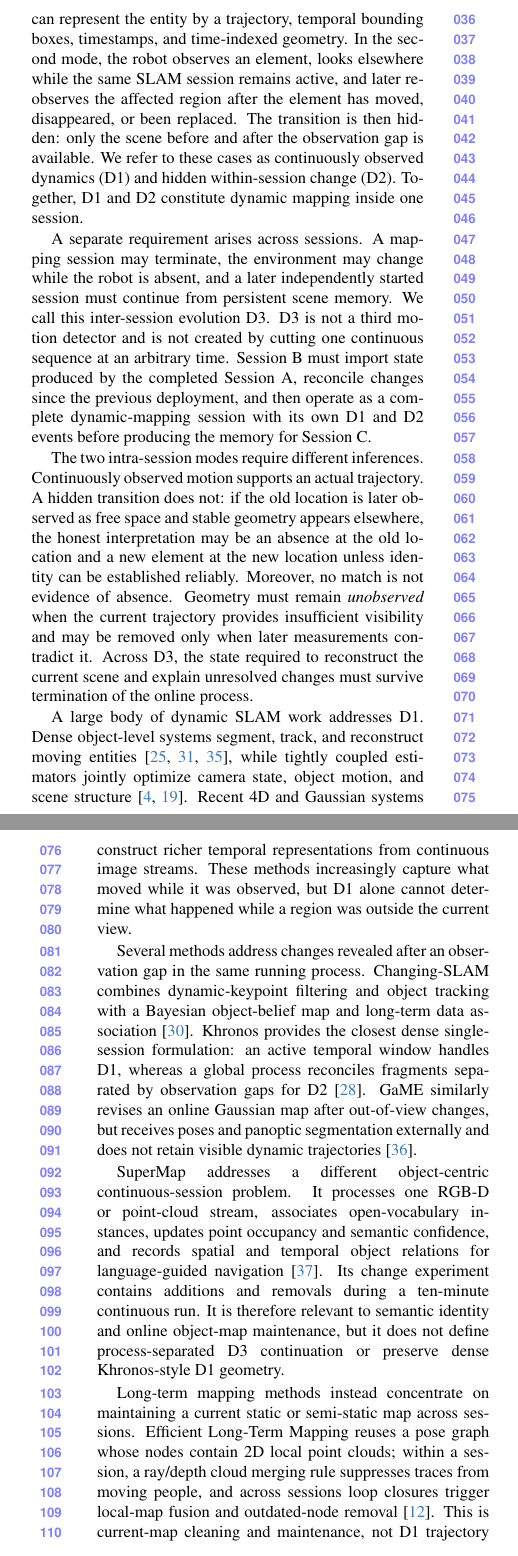
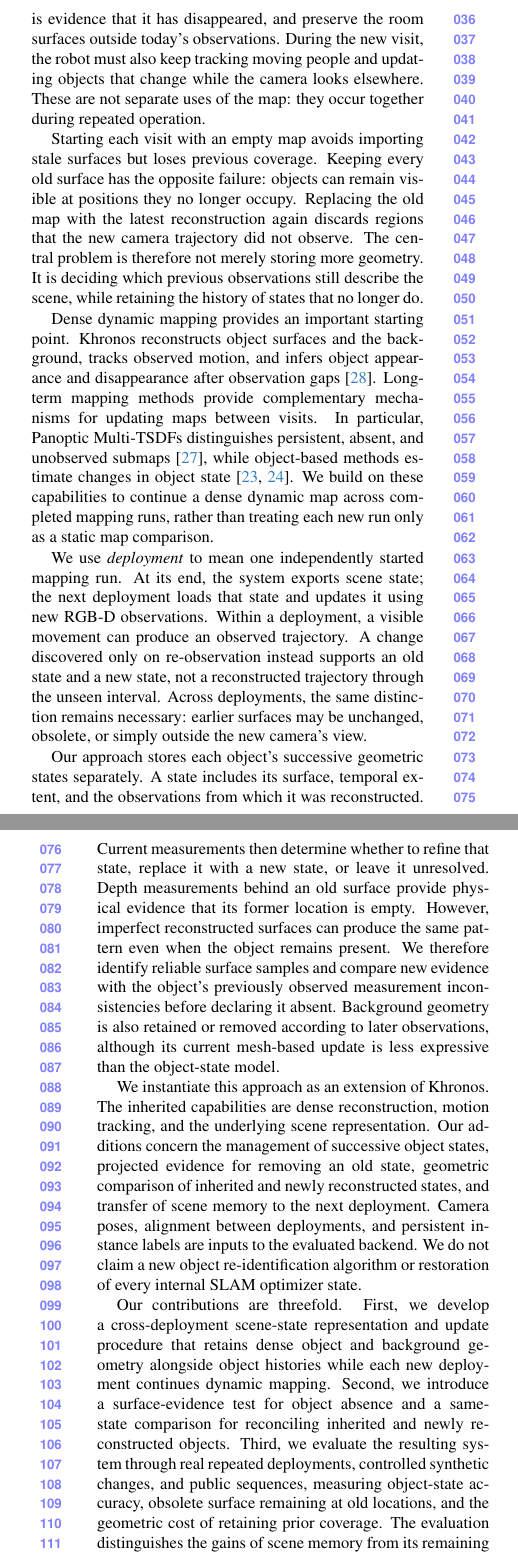
Before and after one commit to giltchcity/myncv---rpsl---daicma, a LaTeX paper (manuscript/main.tex, which reads manuscript/sec/1_intro.tex): two parts of the columns of pages 1 and 2 of 9, joined at a grey line, cut at the place of the change. Compiled offline with pdfLaTeX.

Commit message:
Rewrite introduction around the map-retention and stale-geometry problem

```diff
--- a/manuscript/sec/1_intro.tex
+++ b/manuscript/sec/1_intro.tex
@@ -1,14 +1,3 @@
 \section{Introduction}
 \label{sec:intro}
 
-Long-term robotic mapping has a two-level temporal structure. Within every
-continuously running mapping session, scene dynamics appear under two observation
-modes. In the first mode, an object moves while it remains visible to the robot;
-the system observes the transition itself and can represent the entity by a
-trajectory, temporal bounding boxes, timestamps, and time-indexed geometry. In
-the second mode, the robot observes an element, looks elsewhere while the same
-SLAM session remains active, and later re-observes the affected region after the
-element has moved, disappeared, or been replaced. The transition is then hidden:
-only the scene before and after the observation gap is available. We refer to
-these cases as continuously observed dynamics (D1) and hidden within-session
-change (D2). Together, D1 and D2 constitute dynamic mapping inside one session.
@@ -15,55 +7,55 @@ change (D2). Together, D1 and D2 constitute dynamic mapping inside one session.
+chair's obsolete position, retain the cabinet until there is evidence that it
+has disappeared, and preserve the room surfaces outside today's observations.
+During the new visit, the robot must also keep tracking moving people and
+updating objects that change while the camera looks elsewhere. These are not
+separate uses of the map: they occur together during repeated operation.
 
-A separate requirement arises across sessions. A mapping session may terminate,
-the environment may change while the robot is absent, and a later independently
-started session must continue from persistent scene memory. We call this
-inter-session evolution D3. D3 is not a third motion detector and is not created
-by cutting one continuous sequence at an arbitrary time. Session B must import
-state produced by the completed Session A, reconcile changes since the previous
-deployment, and then operate as a complete dynamic-mapping session with its own
-D1 and D2 events before producing the memory for Session C.
+Starting each visit with an empty map avoids importing stale surfaces but loses
+previous coverage. Keeping every old surface has the opposite failure: objects
+can remain visible at positions they no longer occupy. Replacing the old map
+with the latest reconstruction again discards regions that the new camera
+trajectory did not observe. The central problem is therefore not merely storing
+more geometry. It is deciding which previous observations still describe the
+scene, while retaining the history of states that no longer do.
 
-The two intra-session modes require different inferences. Continuously observed
-motion supports an actual trajectory. A hidden transition does not: if the old
-location is later observed as free space and stable geometry appears elsewhere,
-the honest interpretation may be an absence at the old location and a new
-element at the new location unless identity can be established reliably.
-Moreover, no match is not evidence of absence. Geometry must remain
-\emph{unobserved} when the current trajectory provides insufficient visibility
-and may be removed only when later measurements contradict it. Across D3, the
-state required to reconstruct the current scene and explain unresolved changes
-must survive termination of the online process.
+Dense dynamic mapping provides an important starting point. Khronos reconstructs
+object surfaces and the background, tracks observed motion, and infers object
+appearance and disappearance after observation gaps~\cite{schmid2024khronos}.
+Long-term mapping methods provide complementary mechanisms for updating maps
+between visits. In particular, Panoptic Multi-TSDFs distinguishes persistent,
+absent, and unobserved submaps~\cite{schmid2022panoptic}, while object-based
+methods estimate changes in object state~\cite{qian2022pocd,qian2023povslam}.
+We build on these capabilities to continue a dense dynamic map across completed
+mapping runs, rather than treating each new run only as a static map comparison.
 
-A large body of dynamic SLAM work addresses D1. Dense object-level systems
-segment, track, and reconstruct moving entities~\cite{runz2017cofusion,xu2019midfusion,strecke2019emfusion},
-while tightly coupled estimators jointly optimize camera state, object motion,
-and scene structure~\cite{bescos2021dynaslam2,morris2025dynosam}. Recent 4D and
-Gaussian systems construct richer temporal representations from continuous image
-streams. These methods increasingly capture what moved while it was observed,
-but D1 alone cannot determine what happened while a region was outside the
-current view.
+We use \emph{deployment} to mean one independently started mapping run. At its
+end, the system exports scene state; the next deployment loads that state and
+updates it using new RGB-D observations. Within a deployment, a visible movement
+can produce an observed trajectory. A change discovered only on re-observation
+instead supports an old state and a new state, not a reconstructed trajectory
+through the unseen interval. Across deployments, the same distinction remains
+necessary: earlier surfaces may be unchanged, obsolete, or simply outside the
+new camera's view.
 
-Several methods address changes revealed after an observation gap in the same
-running process. Changing-SLAM combines dynamic-keypoint filtering and object
-tracking with a Bayesian object-belief map and long-term data
-association~\cite{soares2023changing}. Khronos provides the closest dense
-single-session formulation: an active temporal window handles D1, whereas a
-global process reconciles fragments separated by observation gaps for
-D2~\cite{schmid2024khronos}. GaME similarly revises an online Gaussian map after
-out-of-view changes, but receives poses and panoptic segmentation externally and
-does not retain visible dynamic trajectories~\cite{yugay2026game}.
+Our approach stores each object's successive geometric states separately. A
+state includes its surface, temporal extent, and the observations from which it
+was reconstructed. Current measurements then determine whether to refine that
+state, replace it with a new state, or leave it unresolved. Depth measurements
+behind an old surface provide physical evidence that its former location is
+empty. However, imperfect reconstructed surfaces can produce the same pattern
+even when the object remains present. We therefore identify reliable surface
+samples and compare new evidence with the object's previously observed
+measurement inconsistencies before declaring it absent. Background geometry is
+also retained or removed according to later observations, although its current
+mesh-based update is less expressive than the object-state model.
 
-SuperMap addresses a different object-centric continuous-session problem. It
-processes one RGB-D or point-cloud stream, associates open-vocabulary instances,
-updates point occupancy and semantic confidence, and records spatial and
-temporal object relations for language-guided navigation~\cite{zhao2026supermap}.
-Its change experiment contains additions and removals during a ten-minute
-continuous run. It is therefore relevant to semantic identity and online
-object-map maintenance, but it does not define process-separated D3 continuation
-or preserve dense Khronos-style D1 geometry.
+We instantiate this approach as an extension of Khronos. The inherited
+capabilities are dense reconstruction, motion tracking, and the underlying scene
+representation. Our additions concern the management of successive object
+states, projected evidence for removing an old state, geometric comparison of
+inherited and newly reconstructed states, and transfer of scene memory to the
+next deployment. Camera poses, alignment between deployments, and persistent
+instance labels are inputs to the evaluated backend. We do not claim a new
+object re-identification algorithm or restoration of every internal SLAM
+optimizer state.
 
-Long-term mapping methods instead concentrate on maintaining a current static or
-semi-static map across sessions. Efficient Long-Term Mapping reuses a pose graph
-whose nodes contain 2D local point clouds; within a session, a ray/depth cloud
-merging rule suppresses traces from moving people, and across sessions loop
-closures trigger local-map fusion and outdated-node removal~\cite{lazaro2018efficient}.
-This is current-map cleaning and maintenance, not D1 trajectory reconstruction or
@@ -93 +61,0 @@ object changes across completed sessions~\cite{oh2026oasismap}.
-These approaches expose a practical separation. Single-session spatio-temporal
@@ -102 +61,0 @@ state that an independent new session can use while again executing D1 and D2.
-We formalize this task as \emph{Persistent Spatio-Temporal Metric-Semantic SLAM}
@@ -106,6 +61,0 @@ persistent scene memory produced by the preceding session. P-SMS seeks
-\begin{equation}
-    \left(\mathcal{M}^{k},\,\mathcal{H}^{k}\right)
-    =
-    \Phi\!\left(\mathcal{M}^{k-1},\mathcal{Z}^{k}\right),
-    \label{eq:psms_update}
-\end{equation}
@@ -119 +62,11 @@ old content only when contradicted by reliable current evidence.
-We instantiate P-SMS by extending dense single-session spatio-temporal mapping
+Our contributions are threefold. First, we develop a cross-deployment scene-state
+representation and update procedure that retains dense object and background
+geometry alongside object histories while each new deployment continues dynamic
+mapping. Second, we introduce a surface-evidence test for object absence and a
+same-state comparison for reconciling inherited and newly reconstructed objects.
+Third, we evaluate the resulting system through real repeated deployments,
+controlled synthetic changes, and public sequences, measuring object-state
+accuracy, obsolete surface remaining at old locations, and the geometric cost of
+retaining prior coverage. The evaluation distinguishes the gains of scene memory
+from its remaining failure modes rather than assuming that more geometry is
+always a better map.
```
Also changed, not shown: manuscript/sec/1_intro.tex (68 more changed lines).
